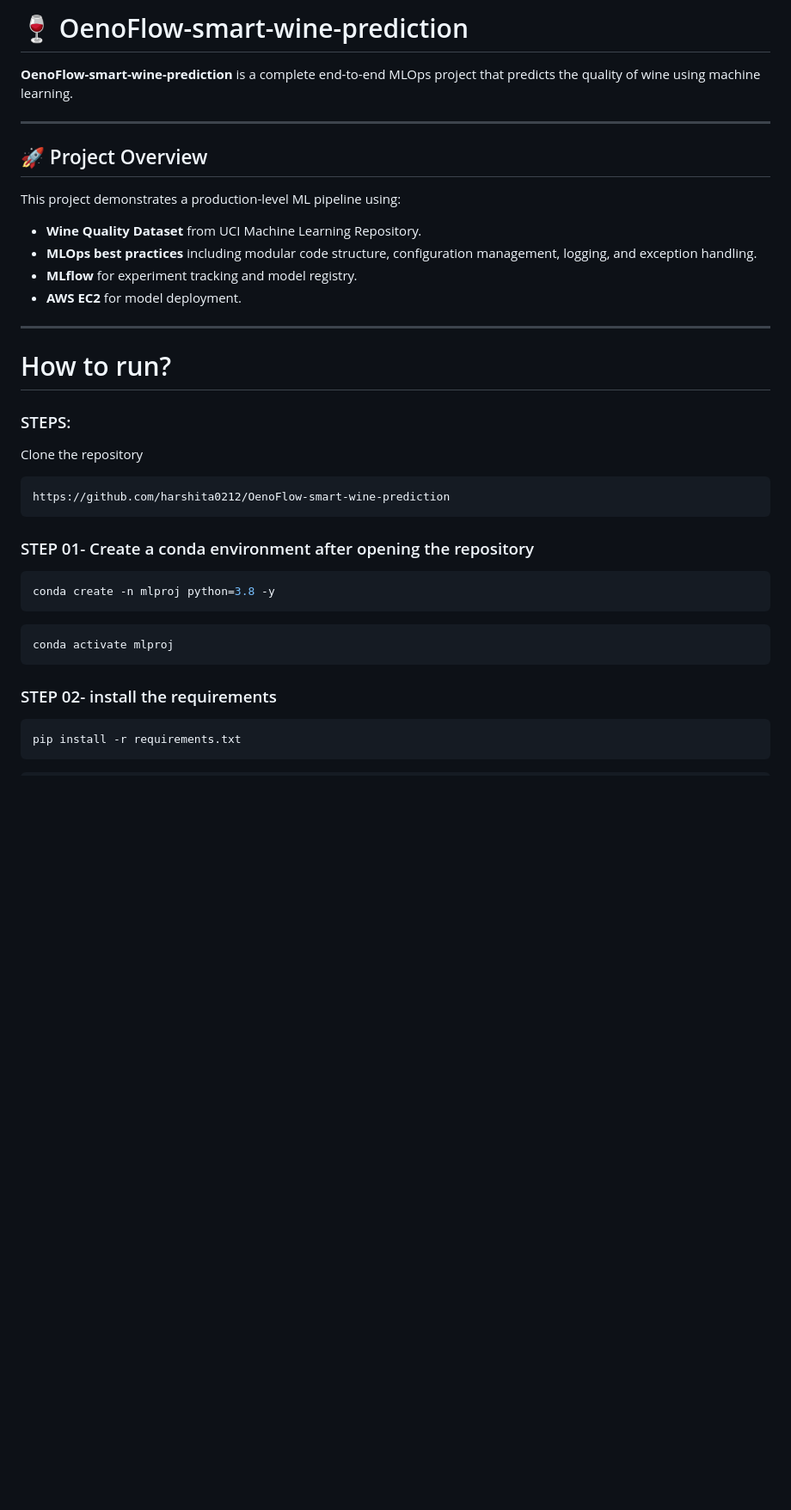
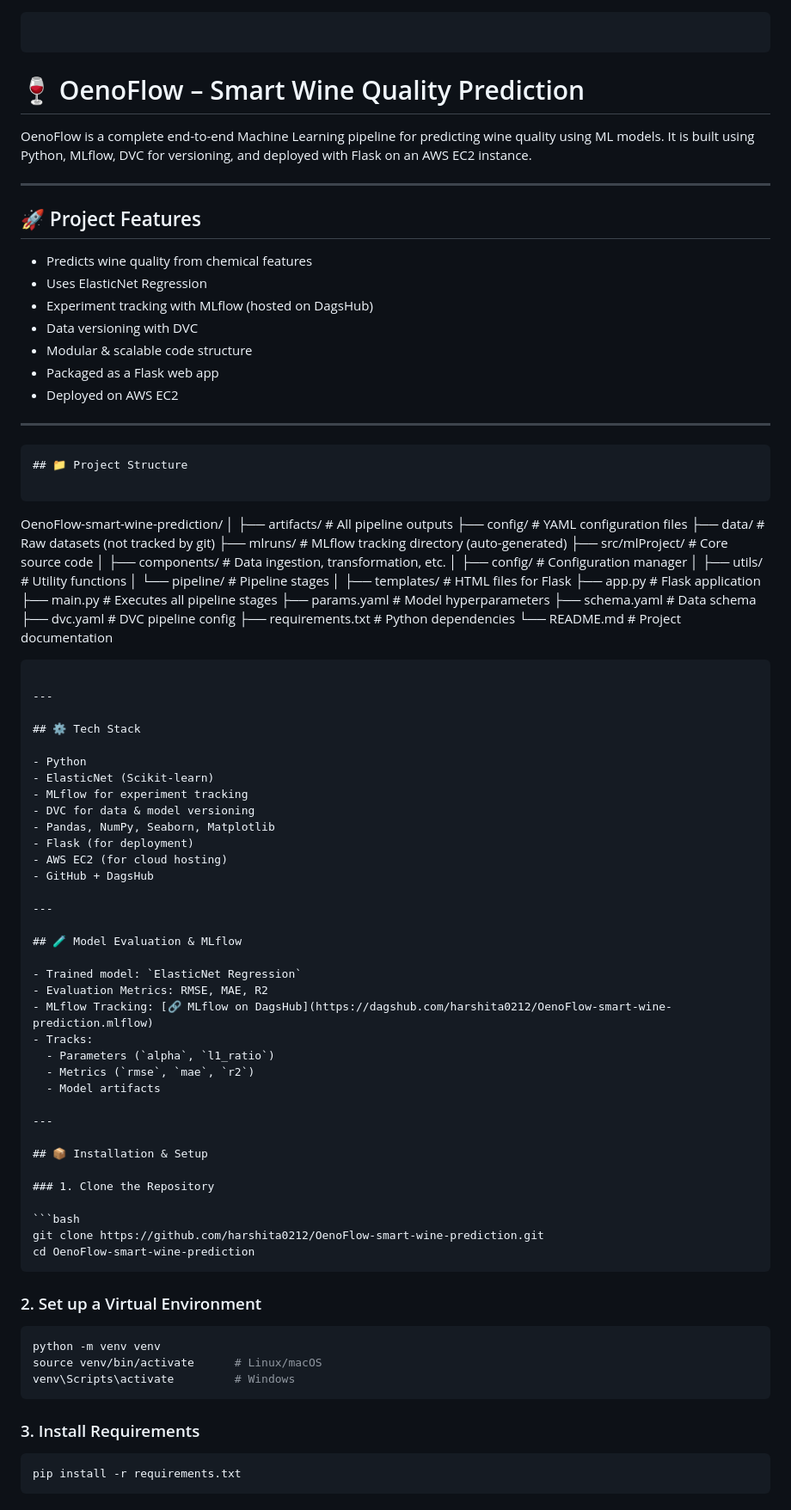
Before and after one commit to harshita0212/OenoFlow-smart-wine-prediction, a Markdown page: README.md, the part around the change printed below. Shown: that part at 86% size. Rendered like a GitHub page; blank space fills up the shorter version.

`````diff
--- a/README.md
+++ b/README.md
@@ -1,39 +1,97 @@
-# 🍷 OenoFlow-smart-wine-prediction
 
-**OenoFlow-smart-wine-prediction** is a complete end-to-end MLOps project that predicts the quality of wine using machine learning.
+```markdown
+```
+# 🍷 OenoFlow – Smart Wine Quality Prediction
+
+OenoFlow is a complete end-to-end Machine Learning pipeline for predicting wine quality using ML models. It is built using Python, MLflow, DVC for versioning, and deployed with Flask on an AWS EC2 instance.
 
 ---
 
-## 🚀 Project Overview
+## 🚀 Project Features
 
-This project demonstrates a production-level ML pipeline using:
-- **Wine Quality Dataset** from UCI Machine Learning Repository.
-- **MLOps best practices** including modular code structure, configuration management, logging, and exception handling.
-- **MLflow** for experiment tracking and model registry.
-- **AWS EC2** for model deployment.
+- Predicts wine quality from chemical features
+- Uses ElasticNet Regression
+- Experiment tracking with MLflow (hosted on DagsHub)
+- Data versioning with DVC
+- Modular & scalable code structure
+- Packaged as a Flask web app
+- Deployed on AWS EC2
+
+---
+```
+## 📁 Project Structure
+
+```
+
+OenoFlow-smart-wine-prediction/
+│
+├── artifacts/                  # All pipeline outputs
+├── config/                    # YAML configuration files
+├── data/                      # Raw datasets (not tracked by git)
+├── mlruns/                    # MLflow tracking directory (auto-generated)
+├── src/mlProject/             # Core source code
+│   ├── components/            # Data ingestion, transformation, etc.
+│   ├── config/                # Configuration manager
+│   ├── utils/                 # Utility functions
+│   └── pipeline/              # Pipeline stages
+│
+├── templates/                 # HTML files for Flask
+├── app.py                     # Flask application
+├── main.py                    # Executes all pipeline stages
+├── params.yaml                # Model hyperparameters
+├── schema.yaml                # Data schema
+├── dvc.yaml                   # DVC pipeline config
+├── requirements.txt           # Python dependencies
+└── README.md                  # Project documentation
+
+````
 
 ---
 
-# How to run?
-### STEPS:
+## ⚙️ Tech Stack
 
-Clone the repository
+- Python
+- ElasticNet (Scikit-learn)
+- MLflow for experiment tracking
+- DVC for data & model versioning
+- Pandas, NumPy, Seaborn, Matplotlib
+- Flask (for deployment)
+- AWS EC2 (for cloud hosting)
+- GitHub + DagsHub
+
+---
+
+## 🧪 Model Evaluation & MLflow
+
+- Trained model: `ElasticNet Regression`
+- Evaluation Metrics: RMSE, MAE, R2
+- MLflow Tracking: [🔗 MLflow on DagsHub](https://dagshub.com/harshita0212/OenoFlow-smart-wine-prediction.mlflow)
+- Tracks:
+  - Parameters (`alpha`, `l1_ratio`)
+  - Metrics (`rmse`, `mae`, `r2`)
+  - Model artifacts
+
+---
+
+## 📦 Installation & Setup
+
+### 1. Clone the Repository
 
 ```bash
-https://github.com/harshita0212/OenoFlow-smart-wine-prediction
-```
-### STEP 01- Create a conda environment after opening the repository
+git clone https://github.com/harshita0212/OenoFlow-smart-wine-prediction.git
+cd OenoFlow-smart-wine-prediction
+````
+
+### 2. Set up a Virtual Environment
 
 ```bash
-conda create -n mlproj python=3.8 -y
+python -m venv venv
+source venv/bin/activate      # Linux/macOS
+venv\Scripts\activate         # Windows
 ```
 
-```bash
-conda activate mlproj
-```
+### 3. Install Requirements
 
-
-### STEP 02- install the requirements
 ```bash
 pip install -r requirements.txt
 ```
`````
Also changed, not shown: other parts of README.md (+132 -108 lines).
